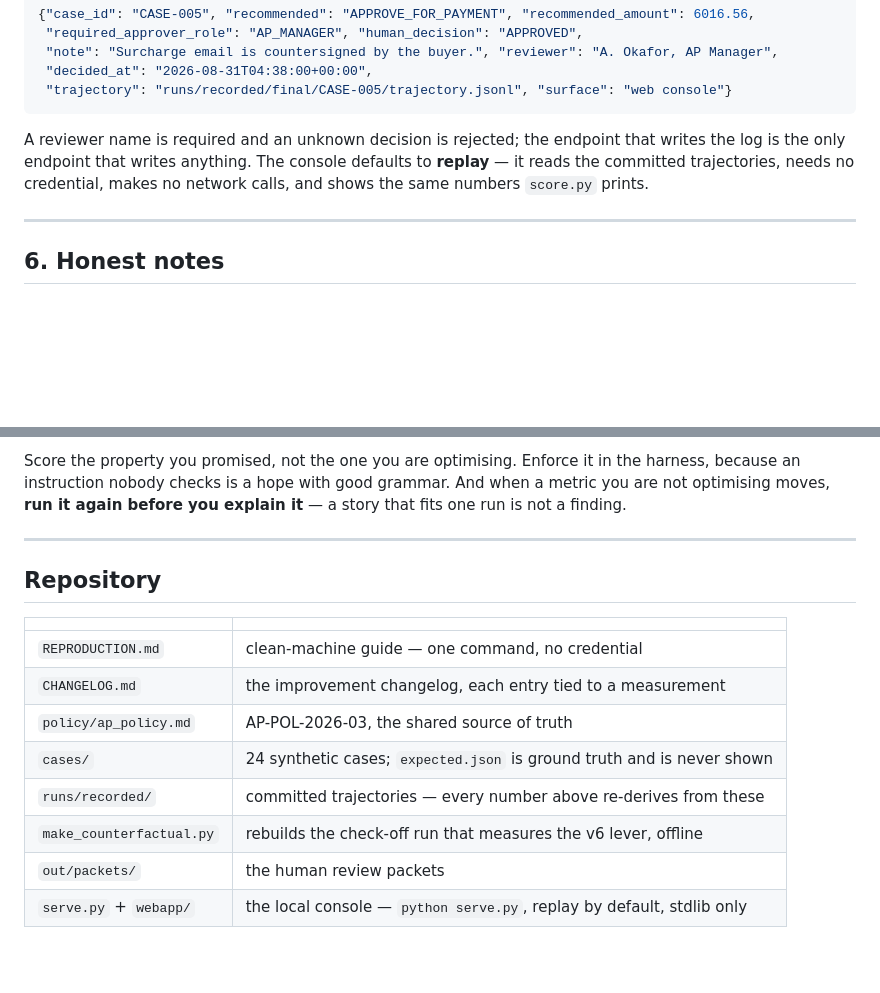
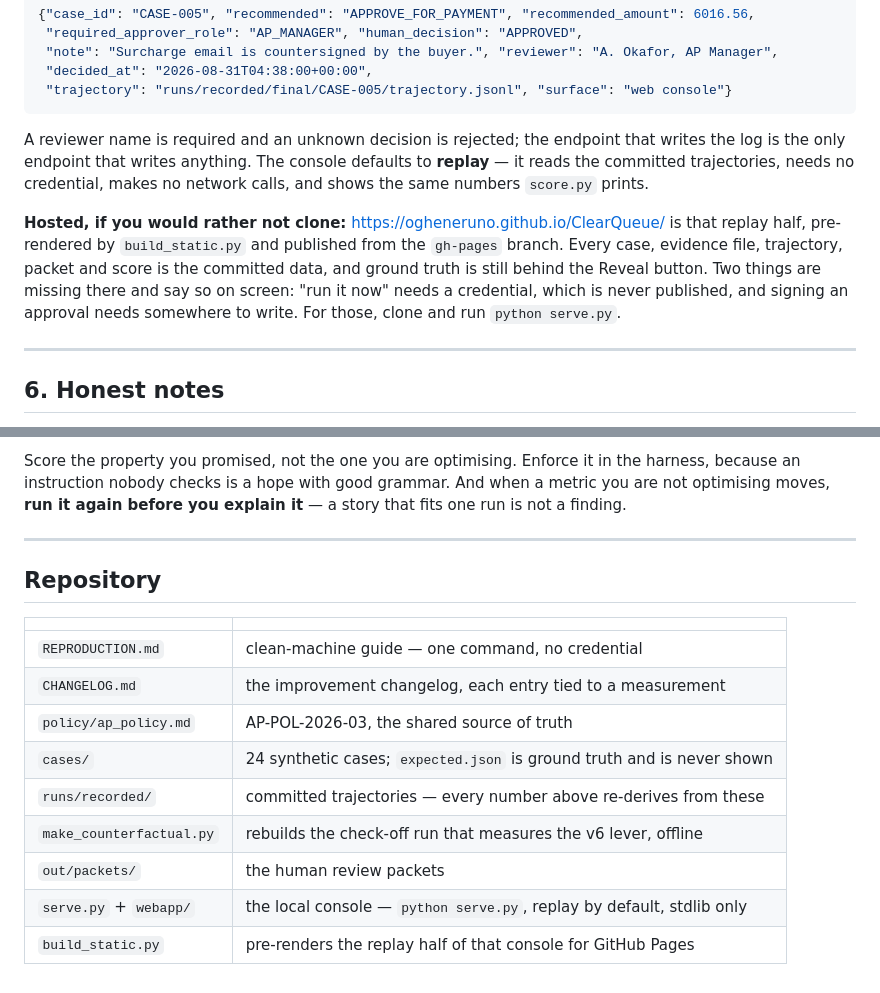
Before and after one commit to Ogheneruno/ClearQueue, a Markdown page: README.md, 2 parts joined by grey strips. Rendered like a GitHub page; blank space fills up the shorter version.

```diff
--- a/README.md
+++ b/README.md
@@ -237,6 +237,13 @@ the log is the only endpoint that writes anything. The console defaults to **rep
 reads the committed trajectories, needs no credential, makes no network calls, and shows the
 same numbers `score.py` prints.
 
+**Hosted, if you would rather not clone:** <https://ogheneruno.github.io/ClearQueue/> is that
+replay half, pre-rendered by `build_static.py` and published from the `gh-pages` branch. Every
+case, evidence file, trajectory, packet and score is the committed data, and ground truth is
+still behind the Reveal button. Two things are missing there and say so on screen: "run it now"
+needs a credential, which is never published, and signing an approval needs somewhere to write.
+For those, clone and run `python serve.py`.
+
 ---
 
 ## 6. Honest notes
@@ -350,14 +357,12 @@ because an instruction nobody checks is a hope with good grammar. And when a met
 not optimising moves, **run it again before you explain it** — a story that fits one run is
 not a finding.
 
-
-
 ---
 
 ## Repository
 
 | | |
-|---|---|
+| --- | --- |
 | `REPRODUCTION.md` | clean-machine guide — one command, no credential |
 | `CHANGELOG.md` | the improvement changelog, each entry tied to a measurement |
 | `policy/ap_policy.md` | AP-POL-2026-03, the shared source of truth |
@@ -366,3 +371,4 @@ not a finding.
 | `make_counterfactual.py` | rebuilds the check-off run that measures the v6 lever, offline |
 | `out/packets/` | the human review packets |
 | `serve.py` + `webapp/` | the local console — `python serve.py`, replay by default, stdlib only |
+| `build_static.py` | pre-renders the replay half of that console for GitHub Pages |
```
Also changed, not shown: other parts of README.md (+2 -2 lines).
